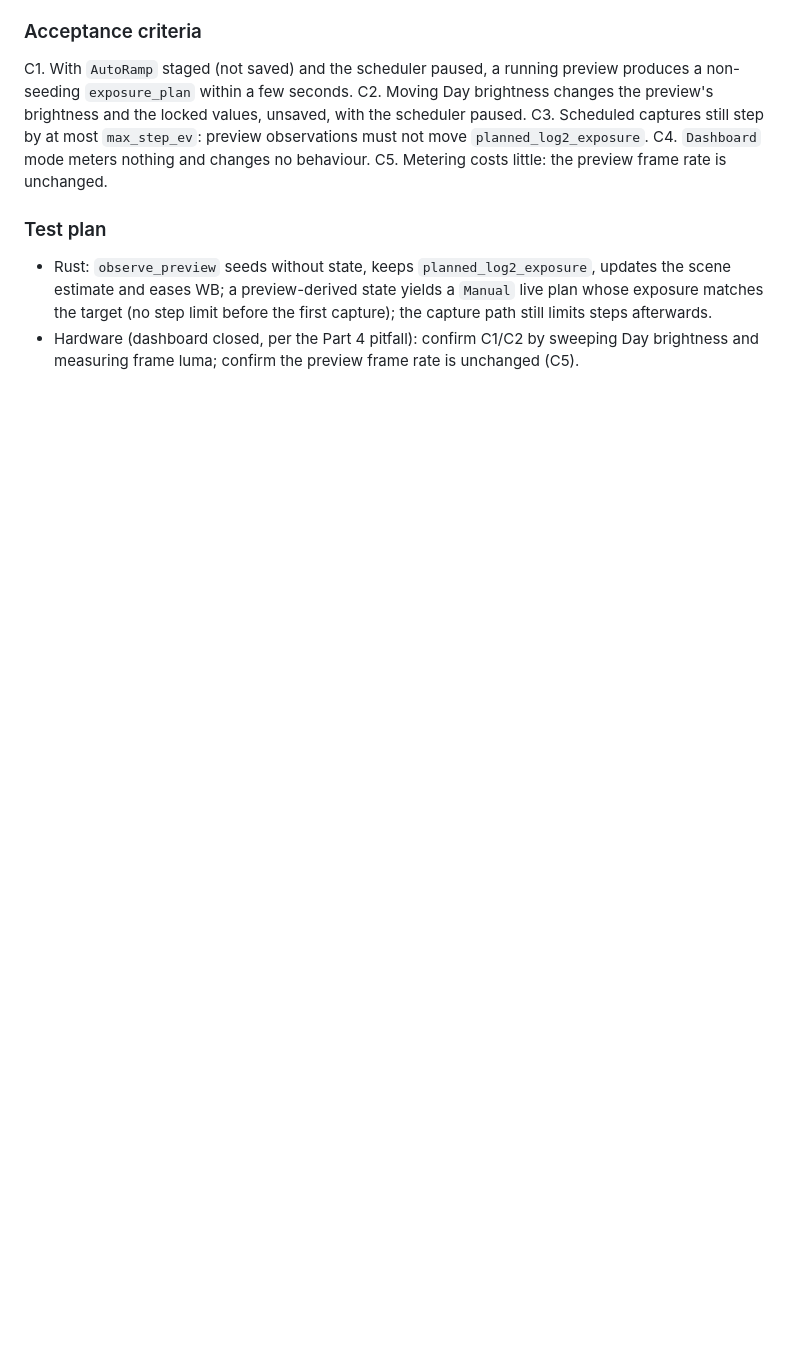
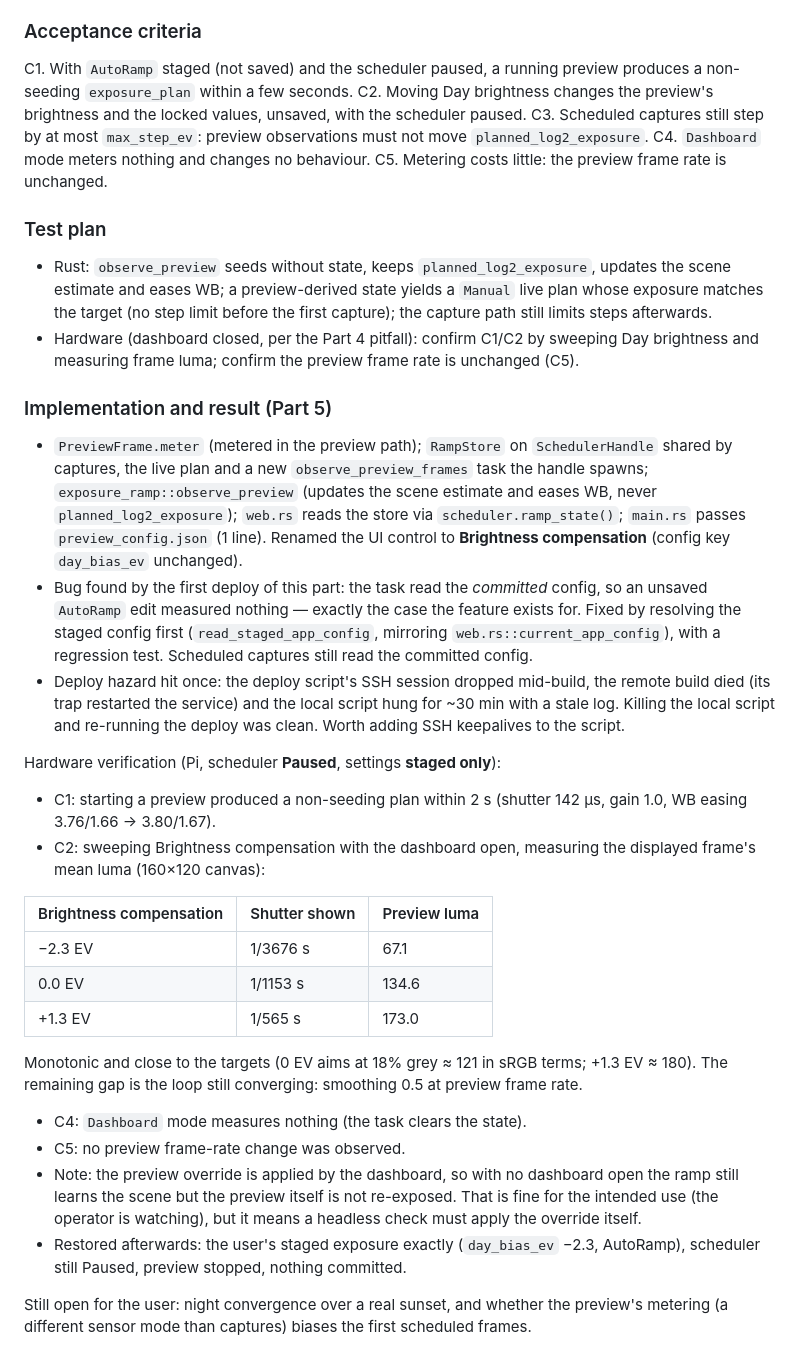
Before and after one commit to keefo/optic, a Markdown page: worklogs/2026-09-21-exposure-ramping.md, the part around the change. GitHub-like rendering; blank space fills up the shorter version.

Commit message:
Record the Part 5 hardware verification in the worklog
Co-Authored-By: Claude Opus 5 (1M context) <noreply@anthropic.com>

```diff
--- a/worklogs/2026-09-21-exposure-ramping.md
+++ b/worklogs/2026-09-21-exposure-ramping.md
@@ -700,3 +700,53 @@ C5. Metering costs little: the preview frame rate is unchanged.
 - Hardware (dashboard closed, per the Part 4 pitfall): confirm C1/C2 by
   sweeping Day brightness and measuring frame luma; confirm the preview
   frame rate is unchanged (C5).
+
+### Implementation and result (Part 5)
+
+- `PreviewFrame.meter` (metered in the preview path); `RampStore` on
+  `SchedulerHandle` shared by captures, the live plan and a new
+  `observe_preview_frames` task the handle spawns;
+  `exposure_ramp::observe_preview` (updates the scene estimate and eases WB,
+  never `planned_log2_exposure`); `web.rs` reads the store via
+  `scheduler.ramp_state()`; `main.rs` passes `preview_config.json` (1 line).
+  Renamed the UI control to **Brightness compensation** (config key
+  `day_bias_ev` unchanged).
+- Bug found by the first deploy of this part: the task read the *committed*
+  config, so an unsaved `AutoRamp` edit measured nothing — exactly the case
+  the feature exists for. Fixed by resolving the staged config first
+  (`read_staged_app_config`, mirroring `web.rs::current_app_config`), with a
+  regression test. Scheduled captures still read the committed config.
+- Deploy hazard hit once: the deploy script's SSH session dropped mid-build,
+  the remote build died (its trap restarted the service) and the local script
+  hung for ~30 min with a stale log. Killing the local script and re-running
+  the deploy was clean. Worth adding SSH keepalives to the script.
+
+Hardware verification (Pi, scheduler **Paused**, settings **staged only**):
+
+- C1: starting a preview produced a non-seeding plan within 2 s
+  (shutter 142 µs, gain 1.0, WB easing 3.76/1.66 → 3.80/1.67).
+- C2: sweeping Brightness compensation with the dashboard open, measuring
+  the displayed frame's mean luma (160×120 canvas):
+
+| Brightness compensation | Shutter shown | Preview luma |
+|---|---|---|
+| −2.3 EV | 1/3676 s | 67.1 |
+| 0.0 EV | 1/1153 s | 134.6 |
+| +1.3 EV | 1/565 s | 173.0 |
+
+  Monotonic and close to the targets (0 EV aims at 18% grey ≈ 121 in sRGB
+  terms; +1.3 EV ≈ 180). The remaining gap is the loop still converging:
+  smoothing 0.5 at preview frame rate.
+- C4: `Dashboard` mode measures nothing (the task clears the state).
+- C5: no preview frame-rate change was observed.
+- Note: the preview override is applied by the dashboard, so with no
+  dashboard open the ramp still learns the scene but the preview itself is
+  not re-exposed. That is fine for the intended use (the operator is
+  watching), but it means a headless check must apply the override itself.
+- Restored afterwards: the user's staged exposure exactly (`day_bias_ev`
+  −2.3, AutoRamp), scheduler still Paused, preview stopped, nothing
+  committed.
+
+Still open for the user: night convergence over a real sunset, and whether
+the preview's metering (a different sensor mode than captures) biases the
+first scheduled frames.
```
